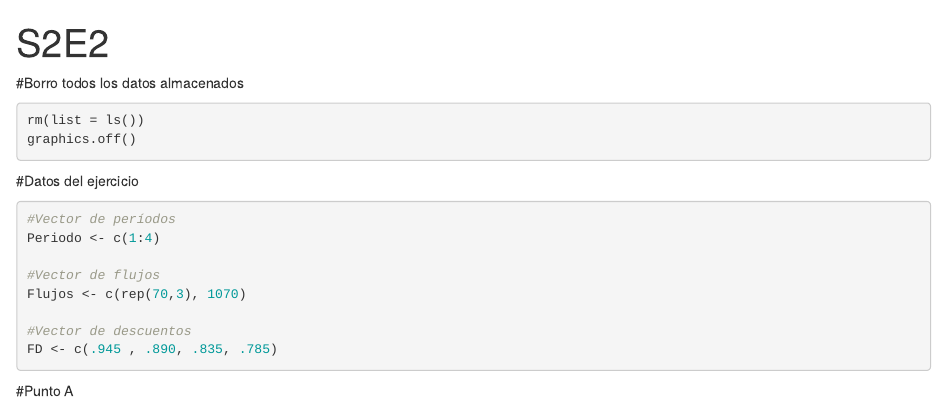
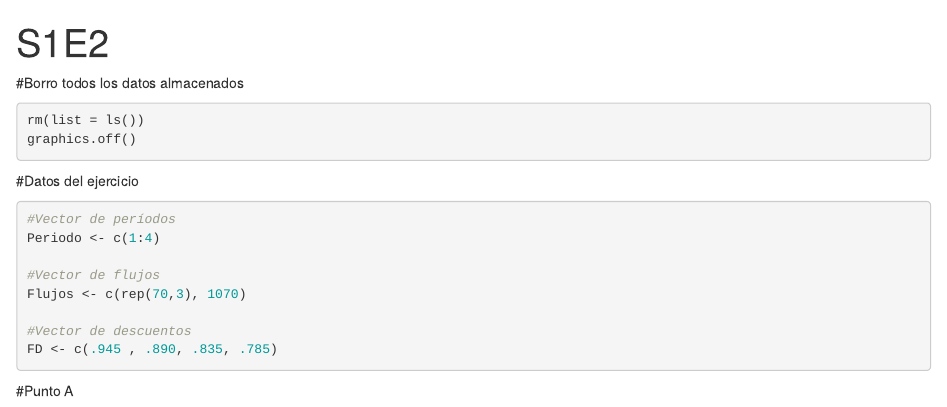
Before and after one commit to lukitas86/BAIF202501, an R Markdown document (S1E2.Rmd): the page in a window 1100 px wide, from its top. Rendered offline with R 4.5, knitr and Pandoc, with nearby package versions.

Commit message:
Update S1E2.Rmd

```diff
--- a/S1E2.Rmd
+++ b/S1E2.Rmd
@@ -1,5 +1,5 @@
 ---
-title: "S2E2"
+title: "S1E2"
 output:
   html_document:
     df_print: paged
```
